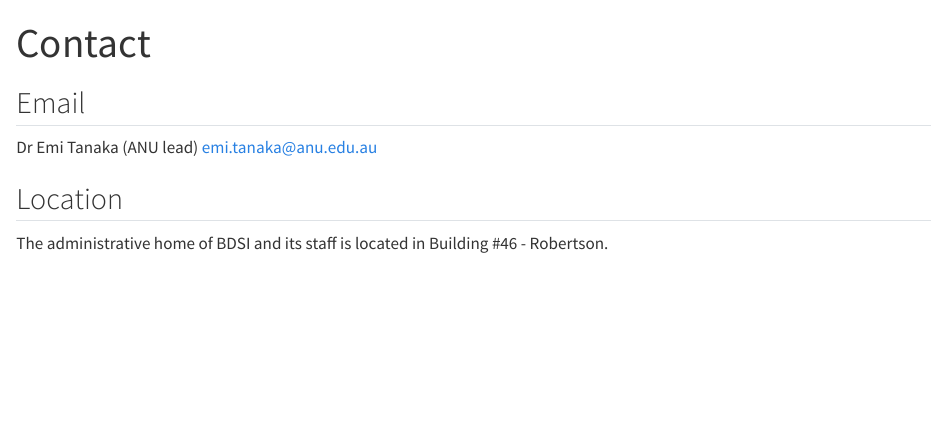
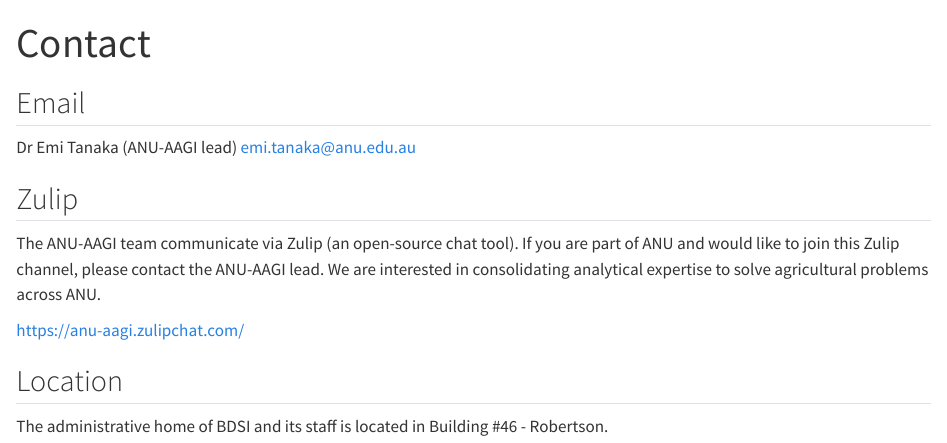
Before and after one commit to anu-aagi/anu-aagi.github.io, a Quarto document (contact/index.qmd): the page in a window 1100 px wide, from its top. Rendered offline with R 4.5, knitr and Pandoc in place of Quarto, with nearby package versions.

Commit message:
update contact

```diff
--- a/contact/index.qmd
+++ b/contact/index.qmd
@@ -4,7 +4,14 @@
 
 ## Email
 
-Dr Emi Tanaka (ANU lead) <i class="fas fa-envelope"></i> emi.tanaka@anu.edu.au
+Dr Emi Tanaka (ANU-AAGI lead) <i class="fas fa-envelope"></i> emi.tanaka@anu.edu.au
+
+## Zulip
+
+The ANU-AAGI team communicate via Zulip (an open-source chat tool). If you are part of ANU and would like to join this Zulip channel, please contact the ANU-AAGI lead. We are interested in consolidating analytical expertise to solve agricultural problems across ANU.
+
+<https://anu-aagi.zulipchat.com/>
+
 
 ## Location
 
```
Also changed, not shown: events/index.qmd (+1 -6 lines).
